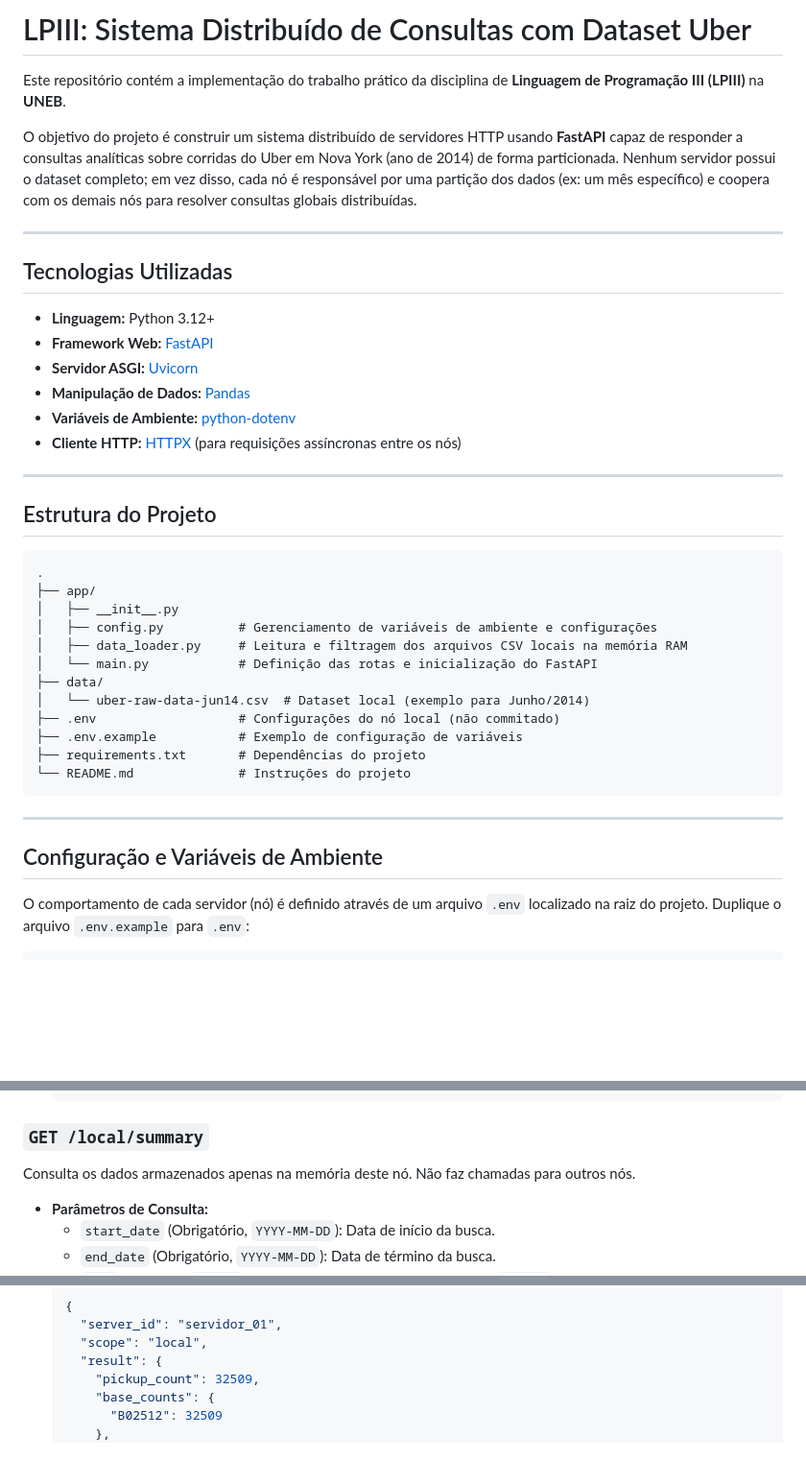
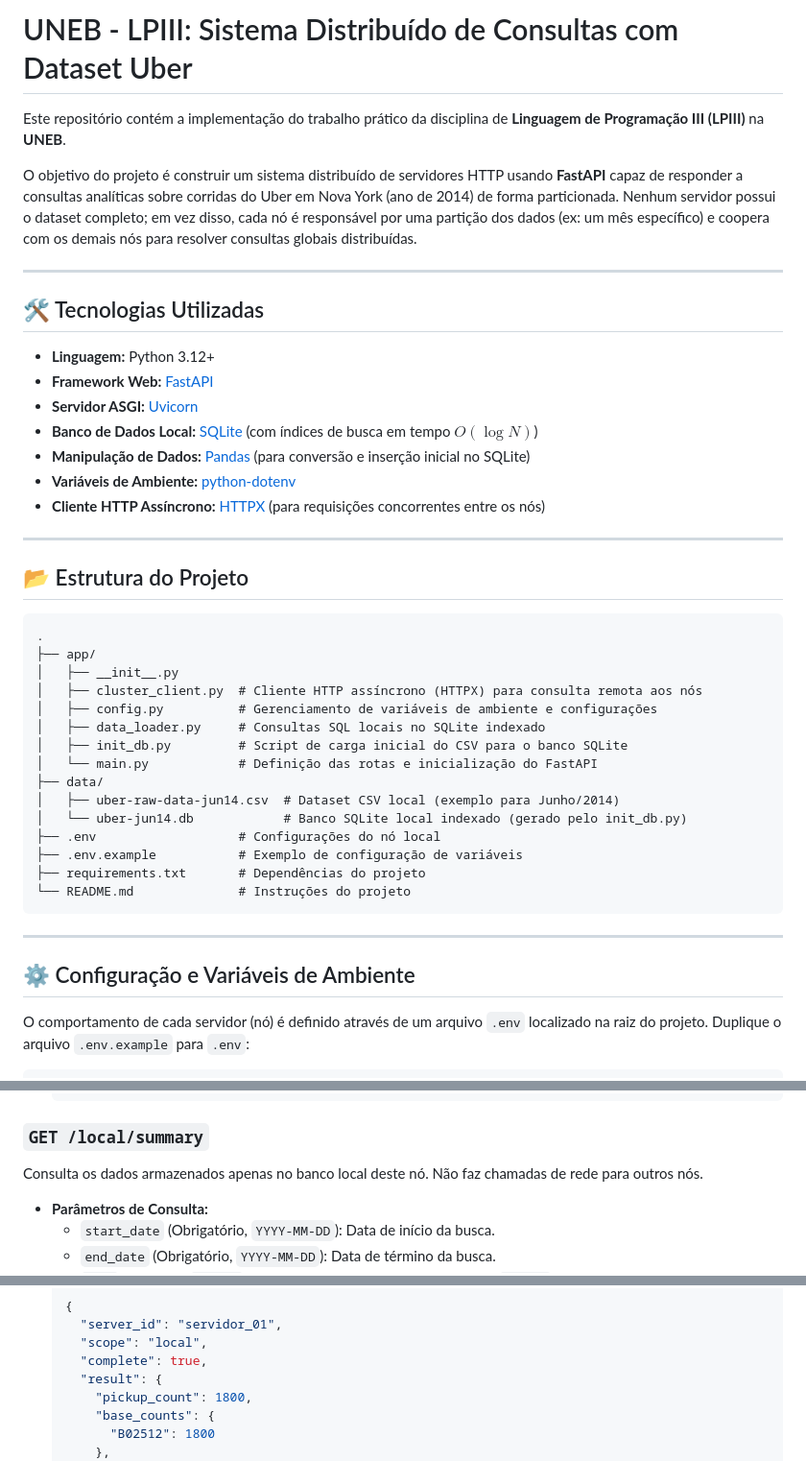
Before and after one commit to MaQiChao1308/lp3, a Markdown page: README.md, 3 parts joined by grey strips. Shown at 96% size. Rendered like a GitHub page; blank space fills up the shorter version.

````diff
--- a/README.md
+++ b/README.md
@@ -1,4 +1,4 @@
-# LPIII: Sistema Distribuído de Consultas com Dataset Uber
+# UNEB - LPIII: Sistema Distribuído de Consultas com Dataset Uber
 
 Este repositório contém a implementação do trabalho prático da disciplina de **Linguagem de Programação III (LPIII)** na **UNEB**.
 
@@ -6,27 +6,31 @@ O objetivo do projeto é construir um sistema distribuído de servidores HTTP us
 
 ---
 
-## Tecnologias Utilizadas
+## 🛠️ Tecnologias Utilizadas
 * **Linguagem:** Python 3.12+
 * **Framework Web:** [FastAPI](https://fastapi.tiangolo.com/)
 * **Servidor ASGI:** [Uvicorn](https://www.uvicorn.org/)
-* **Manipulação de Dados:** [Pandas](https://pandas.pydata.org/)
+* **Banco de Dados Local:** [SQLite](https://www.sqlite.org/) (com índices de busca em tempo $O(\log N)$)
+* **Manipulação de Dados:** [Pandas](https://pandas.pydata.org/) (para conversão e inserção inicial no SQLite)
 * **Variáveis de Ambiente:** [python-dotenv](https://github.com/theofidry/django-dotenv-filename)
-* **Cliente HTTP:** [HTTPX](https://www.python-httpx.org/) (para requisições assíncronas entre os nós)
+* **Cliente HTTP Assíncrono:** [HTTPX](https://www.python-httpx.org/) (para requisições concorrentes entre os nós)
 
 ---
 
-## Estrutura do Projeto
+## 📂 Estrutura do Projeto
 ```text
 .
 ├── app/
 │   ├── __init__.py
+│   ├── cluster_client.py  # Cliente HTTP assíncrono (HTTPX) para consulta remota aos nós
 │   ├── config.py          # Gerenciamento de variáveis de ambiente e configurações
-│   ├── data_loader.py     # Leitura e filtragem dos arquivos CSV locais na memória RAM
+│   ├── data_loader.py     # Consultas SQL locais no SQLite indexado
+│   ├── init_db.py         # Script de carga inicial do CSV para o banco SQLite
 │   └── main.py            # Definição das rotas e inicialização do FastAPI
 ├── data/
-│   └── uber-raw-data-jun14.csv  # Dataset local (exemplo para Junho/2014)
-├── .env                   # Configurações do nó local (não commitado)
+│   ├── uber-raw-data-jun14.csv  # Dataset CSV local (exemplo para Junho/2014)
+│   └── uber-jun14.db            # Banco SQLite local indexado (gerado pelo init_db.py)
+├── .env                   # Configurações do nó local
 ├── .env.example           # Exemplo de configuração de variáveis
 ├── requirements.txt       # Dependências do projeto
 └── README.md              # Instruções do projeto
@@ -34,7 +38,7 @@ O objetivo do projeto é construir um sistema distribuído de servidores HTTP us
 
 ---
 
-## Configuração e Variáveis de Ambiente
+## ⚙️ Configuração e Variáveis de Ambiente
 
 O comportamento de cada servidor (nó) é definido através de um arquivo `.env` localizado na raiz do projeto. Duplique o arquivo `.env.example` para `.env`:
 
@@ -110,7 +119,7 @@ Retorna os dados que o servidor possui e a lista de outros servidores conhecidos
   ```
 
 ### `GET /local/summary`
-Consulta os dados armazenados apenas na memória deste nó. Não faz chamadas para outros nós.
+Consulta os dados armazenados apenas no banco local deste nó. Não faz chamadas de rede para outros nós.
 * **Parâmetros de Consulta:**
   * `start_date` (Obrigatório, `YYYY-MM-DD`): Data de início da busca.
   * `end_date` (Obrigatório, `YYYY-MM-DD`): Data de término da busca.
@@ -122,9 +131,10 @@ Consulta os dados armazenados apenas na memória deste nó. Não faz chamadas pa
   {
     "server_id": "servidor_01",
     "scope": "local",
+    "complete": true,
     "result": {
-      "pickup_count": 32509,
+      "pickup_count": 1800,
       "base_counts": {
-        "B02512": 32509
+        "B02512": 1800
       },
       "first_pickup": "2014-06-01 00:00:00",
````
Also changed, not shown: other parts of README.md (+88 -20 lines).
